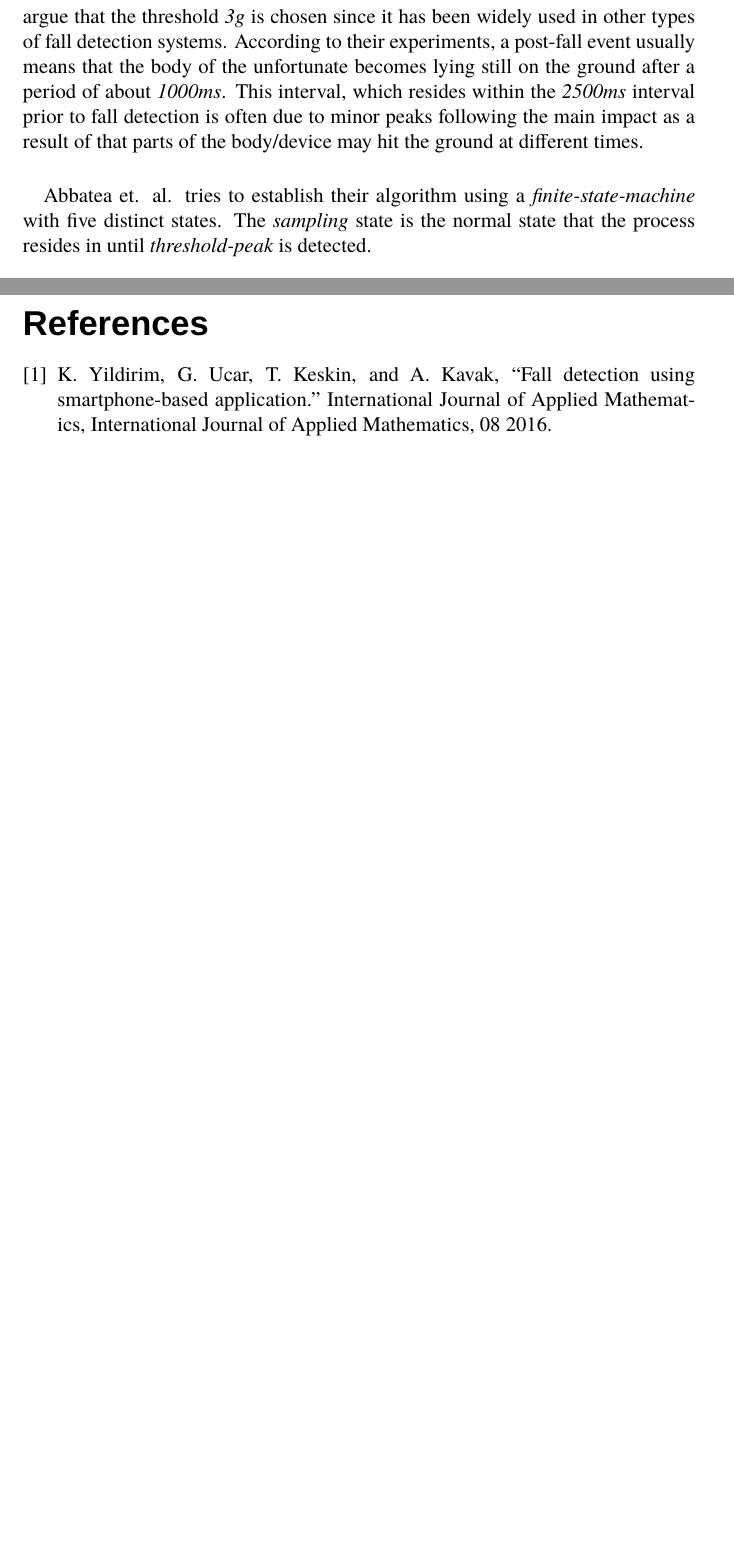
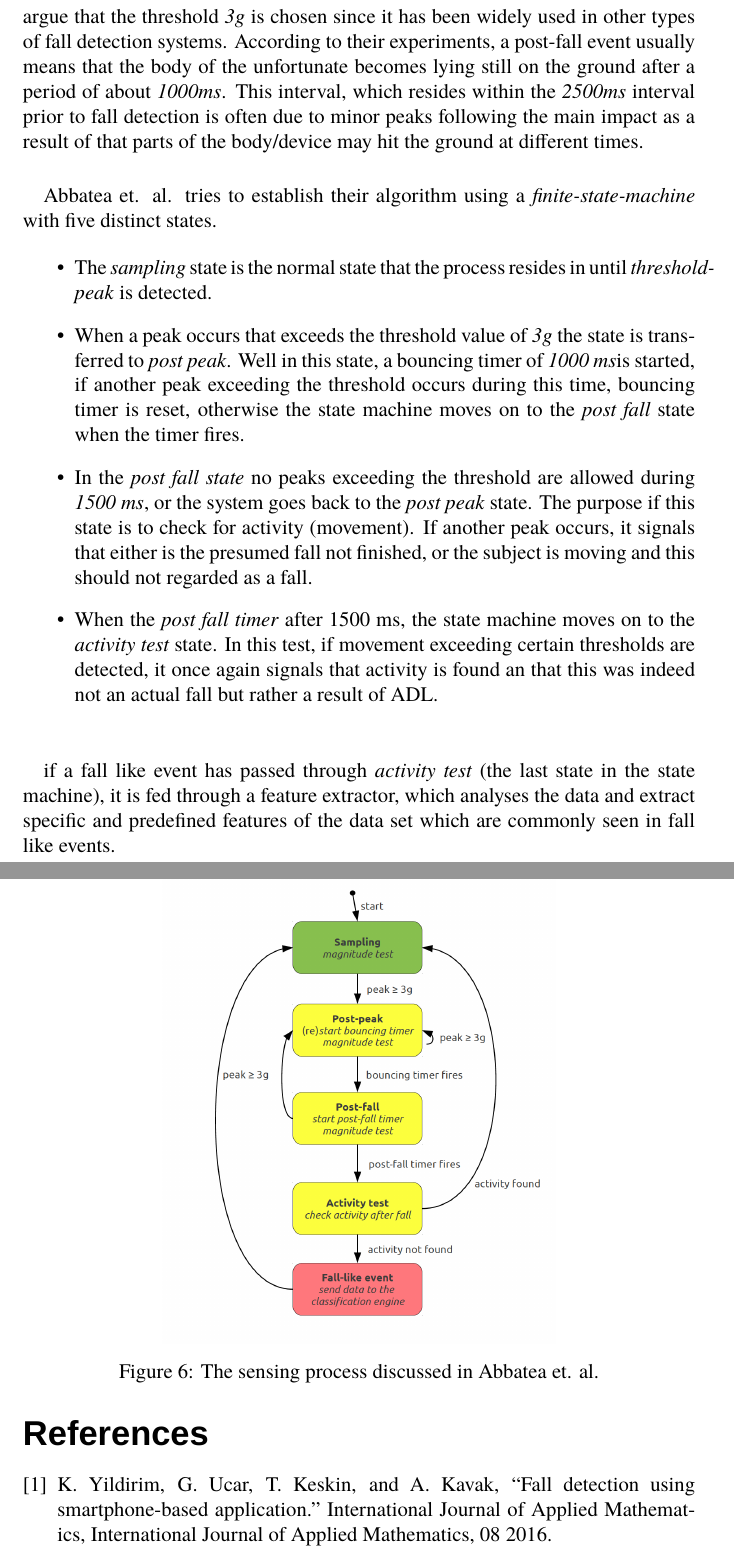
Before and after one commit to PeterBoberg/exjobb, a LaTeX document (peter/peter_version.tex): two parts of pages 4 and 5 of 5, joined at a grey line, cut so that both start at the same text, the shorter picture padded with empty space. Compiled offline with XeLaTeX; a missing font is replaced by an installed copy or a similar font.

Commit message:
more theoretical bg

```diff
--- a/peter/peter_version.tex
+++ b/peter/peter_version.tex
@@ -77,9 +77,27 @@
 
 		The latter identifies the importance of calculating the resultant vector that comprises the sum of all three vectors \textit{X}, \textit{Y} and \textit{Z}. This vector is the overall acceleration imposed on the device (and possibly the person carrying it). They proceed by defining a \textit{fall-like-event} as "an acceleration greater than \textit{3g} followed by a period of \textit{2500ms} without further peaks exceeding the threshold." \cite[p~5]{piza_uni}. They further argue that the threshold \textit{3g} is chosen since it has been widely used in other types of fall detection systems. According to their experiments, a post-fall event usually means that the body of the unfortunate becomes lying still on the ground after a period of about \textit{1000ms}. This interval, which resides within the \textit{2500ms} interval prior to fall detection is often due to minor peaks following the main impact as a result of that parts of the body/device may hit the ground at different times.
 
-		\paragraph{} Abbatea et. al. tries to establish their algorithm using a \textit{finite-state-machine} with five distinct states. The \textit{sampling} state is the normal state that the process resides in until \textit{threshold-peak} is detected.
+		\paragraph{} Abbatea et. al. tries to establish their algorithm using a \textit{finite-state-machine} with five distinct states.
 
+		\begin{itemize}
+			\item The \textit{sampling} state is the normal state that the process resides in until \textit{threshold-peak} is detected.
 
+			\item When a peak occurs that exceeds the threshold value of \textit{3g} the state is transferred to \textit{post peak}. Well in this state, a bouncing timer of \textit{1000 ms}is started, if another peak exceeding the threshold occurs during this time, bouncing timer is reset, otherwise the state machine moves on to the \textit{post fall} state when the timer fires.
+
+			\item In the \textit{post fall state} no peaks exceeding the threshold are allowed during \textit{1500 ms}, or the system goes back to the \textit{post peak} state. The purpose if this state is to check for activity (movement). If another peak occurs, it signals that either is the presumed fall not finished, or the subject is moving and this should not regarded as a fall.
+
+			\item When the \textit{post fall timer} after 1500 ms, the state machine moves on to the \textit{activity test} state. In this test, if movement exceeding certain thresholds are detected, it once again signals that activity is found an that this was indeed not an actual fall but rather a result of ADL.
+
+		\end{itemize}
+
+			\begin{figure}[h]
+			\centering
+			\subfloat{{\includegraphics[width=8cm]{../img/Abbatea_finite_state_machine.png}}}%
+			\caption{The sensing process discussed in Abbatea et. al.}%
+			\label{fig:example}%
+		\end{figure}
+
+		\paragraph{} if a fall like event has passed through \textit{activity test} (the last state in the state machine), it is fed through a feature extractor, which analyses the data and extract specific and predefined features of the data set which are commonly seen in fall like events.
 
 
 \newpage
```
Also changed, not shown: img/Abbatea_finite_state_machine.png (added).
